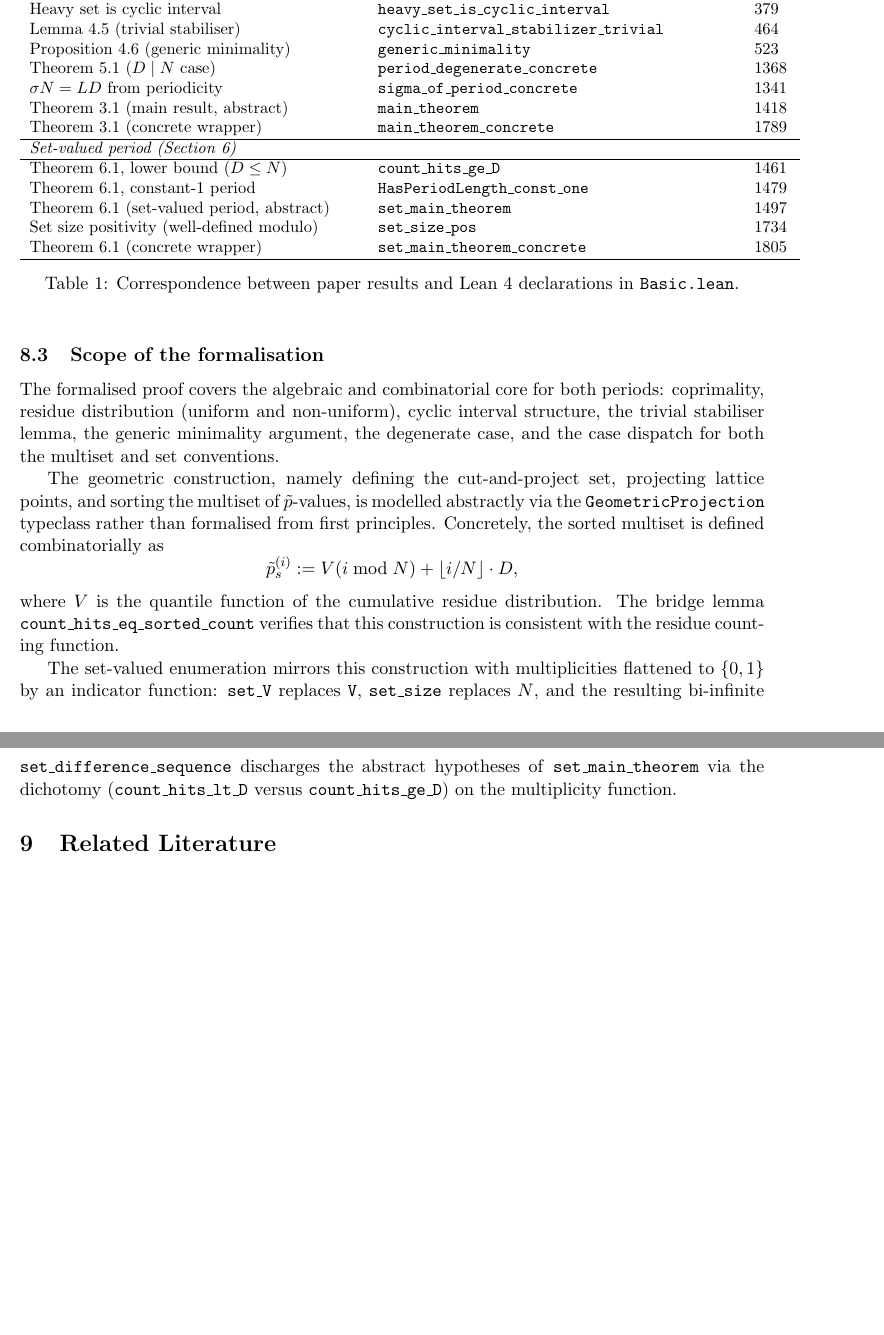
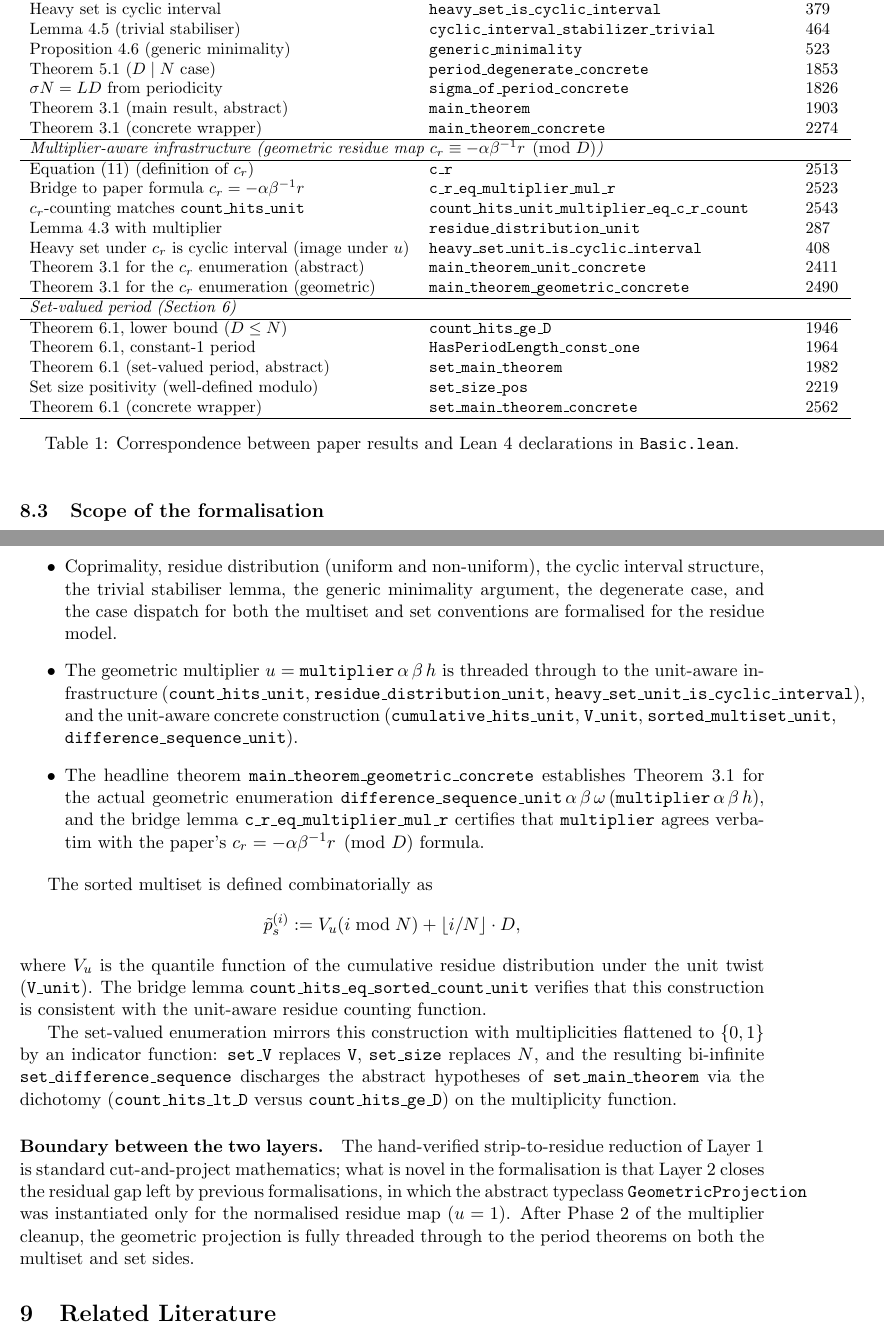
Before and after one commit to dkunert/cut-and-project, a LaTeX paper (LaTeX/rational_cut_and_project_gap_periods.tex): two parts of pages 12 and 13 of 15, joined at a grey line, cut so that both start at the same text, the shorter picture padded with empty space. Compiled offline with pdfLaTeX.

Commit message:
Phase 2 step 3j: paper §7.3 two-layer scope rewrite
Update the paper to reflect the multiplier cleanup:

- §7.3 *Scope of the formalisation* rewritten as two layers:
  * Layer 1 (hand-verified, Section 3): strip-to-residue reduction with
    the c_r ≡ -αβ⁻¹·r formula
  * Layer 2 (machine-checked, Sections 4–6): residue model with the
    geometric multiplier threaded through to the period theorems
- Table 1 expanded with multiplier-aware infrastructure:
  c_r, c_r_eq_multiplier_mul_r, count_hits_unit_multiplier_eq_c_r_count,
  residue_distribution_unit, heavy_set_unit_is_cyclic_interval,
  main_theorem_unit_concrete, main_theorem_geometric_concrete
- All untwisted-side line numbers updated for the +485 shift caused by
  the unit-aware infrastructure
- In-code references "line 1418" → "line 1903" for main_theorem
- Line-count claim 1,800 → 2,500

`lake build` green; paper compiles to 15 pages.

Co-Authored-By: Claude Opus 4.7 (1M context) <noreply@anthropic.com>

```diff
--- a/LaTeX/rational_cut_and_project_gap_periods.tex
+++ b/LaTeX/rational_cut_and_project_gap_periods.tex
@@ -1063,26 +1063,43 @@ Lemma~\ref{lem:cyclic_interval_stabilizer} (trivial stabiliser)
 Proposition~\ref{prop:generic_period} (generic minimality)
   & \texttt{generic\_minimality} & 523 \\
 Theorem~\ref{thm:degenerate} (\(D \mid N\) case)
-  & \texttt{period\_degenerate\_concrete} & 1368 \\
+  & \texttt{period\_degenerate\_concrete} & 1853 \\
 \(\sigma N = LD\) from periodicity
-  & \texttt{sigma\_of\_period\_concrete} & 1341 \\
+  & \texttt{sigma\_of\_period\_concrete} & 1826 \\
 Theorem~\ref{thm:main} (main result, abstract)
-  & \texttt{main\_theorem} & 1418 \\
+  & \texttt{main\_theorem} & 1903 \\
 Theorem~\ref{thm:main} (concrete wrapper)
-  & \texttt{main\_theorem\_concrete} & 1789 \\
+  & \texttt{main\_theorem\_concrete} & 2274 \\
+\hline
+\multicolumn{3}{l}{\textit{Multiplier-aware infrastructure (geometric residue map \(c_r \equiv -\alpha\beta^{-1}r \pmod{D}\))}} \\
+\hline
+Equation~\eqref{eq:residue} (definition of \(c_r\))
+  & \texttt{c\_r} & 2513 \\
+Bridge to paper formula \(c_r = -\alpha\beta^{-1}r\)
+  & \texttt{c\_r\_eq\_multiplier\_mul\_r} & 2523 \\
+\(c_r\)-counting matches \texttt{count\_hits\_unit}
+  & \texttt{count\_hits\_unit\_multiplier\_eq\_c\_r\_count} & 2543 \\
+Lemma~\ref{lem:nonuniform} with multiplier
+  & \texttt{residue\_distribution\_unit} & 287 \\
+Heavy set under \(c_r\) is cyclic interval (image under \(u\))
+  & \texttt{heavy\_set\_unit\_is\_cyclic\_interval} & 408 \\
+Theorem~\ref{thm:main} for the \(c_r\) enumeration (abstract)
+  & \texttt{main\_theorem\_unit\_concrete} & 2411 \\
+Theorem~\ref{thm:main} for the \(c_r\) enumeration (geometric)
+  & \texttt{main\_theorem\_geometric\_concrete} & 2490 \\
 \hline
 \multicolumn{3}{l}{\textit{Set-valued period (Section~\ref{sec:setvalued})}} \\
 \hline
 Theorem~\ref{thm:setperiod}, lower bound (\(D \le N\))
-  & \texttt{count\_hits\_ge\_D} & 1461 \\
+  & \texttt{count\_hits\_ge\_D} & 1946 \\
 Theorem~\ref{thm:setperiod}, constant-\(1\) period
-  & \texttt{HasPeriodLength\_const\_one} & 1479 \\
+  & \texttt{HasPeriodLength\_const\_one} & 1964 \\
 Theorem~\ref{thm:setperiod} (set-valued period, abstract)
-  & \texttt{set\_main\_theorem} & 1497 \\
+  & \texttt{set\_main\_theorem} & 1982 \\
 Set size positivity (well-defined modulo)
-  & \texttt{set\_size\_pos} & 1734 \\
+  & \texttt{set\_size\_pos} & 2219 \\
 Theorem~\ref{thm:setperiod} (concrete wrapper)
-  & \texttt{set\_main\_theorem\_concrete} & 1805 \\
+  & \texttt{set\_main\_theorem\_concrete} & 2562 \\
 \hline
 \end{tabular}
 \caption{Correspondence between paper results and Lean~4 declarations
@@ -1092,14 +1109,6 @@ in \texttt{Basic.lean}.}
 
 \subsection{Scope of the formalisation}\label{subsec:lean_scope}
 
-The formalised proof covers the algebraic and combinatorial core for both
-periods: coprimality, residue distribution (uniform and non-uniform),
-cyclic interval structure, the trivial stabiliser lemma, the generic
-minimality argument, the degenerate case, and the case dispatch for both
-the multiset and set conventions.
+The formalisation is structured in two layers, distinguishing what is
+machine-checked from what is hand-verified in the present paper.
 
-The geometric construction, namely defining the cut-and-project set,
-projecting lattice points, and sorting the multiset of \(\tilde{p}\)-values,
-is modelled abstractly via the \texttt{GeometricProjection} typeclass rather
-than formalised from first principles.  Concretely, the sorted multiset is
-defined combinatorially as
@@ -1106,17 +1130,51 @@ defined combinatorially as
+\begin{itemize}
+    \item Coprimality, residue distribution (uniform and non-uniform), the
+          cyclic interval structure, the trivial stabiliser lemma, the
+          generic minimality argument, the degenerate case, and the case
+          dispatch for both the multiset and set conventions are formalised
+          for the residue model.
+    \item The geometric multiplier \(u = \texttt{multiplier}\,\alpha\,\beta\,h\)
+          is threaded through to the unit-aware infrastructure
+          (\texttt{count\_hits\_unit}, \texttt{residue\_distribution\_unit},
+          \texttt{heavy\_set\_unit\_is\_cyclic\_interval}), and the
+          unit-aware concrete construction
+          (\texttt{cumulative\_hits\_unit}, \texttt{V\_unit},
+          \texttt{sorted\_multiset\_unit}, \texttt{difference\_sequence\_unit}).
+    \item The headline theorem
+          \texttt{main\_theorem\_geometric\_concrete} establishes
+          Theorem~\ref{thm:main} for the actual geometric enumeration
+          \texttt{difference\_sequence\_unit}\,\(\alpha\,\beta\,\omega\,
+          (\texttt{multiplier}\,\alpha\,\beta\,h)\), and the bridge lemma
+          \texttt{c\_r\_eq\_multiplier\_mul\_r} certifies that
+          \texttt{multiplier} agrees verbatim with the paper's
+          \(c_r = -\alpha\beta^{-1}r \pmod{D}\) formula.
+\end{itemize}
+
+The sorted multiset is defined combinatorially as
 \[
-    \tilde{p}^{(i)}_s := V(i \bmod N) + \lfloor i/N \rfloor \cdot D,
+    \tilde{p}^{(i)}_s := V_u(i \bmod N) + \lfloor i/N \rfloor \cdot D,
 \]
-where \(V\) is the quantile function of the cumulative residue distribution.
-The bridge lemma \texttt{count\_hits\_eq\_sorted\_count} verifies that this
-construction is consistent with the residue counting function.
+where \(V_u\) is the quantile function of the cumulative residue
+distribution under the unit twist (\texttt{V\_unit}).  The bridge lemma
+\texttt{count\_hits\_eq\_sorted\_count\_unit} verifies that this
+construction is consistent with the unit-aware residue counting function.
 
 The set-valued enumeration mirrors this construction with multiplicities
-flattened to \(\{0, 1\}\) by an indicator function: \texttt{set\_V} replaces
-\texttt{V}, \texttt{set\_size} replaces \(N\), and the resulting bi-infinite
-\texttt{set\_difference\_sequence} discharges the abstract hypotheses of
-\texttt{set\_main\_theorem} via the dichotomy
+flattened to \(\{0, 1\}\) by an indicator function: \texttt{set\_V}
+replaces \texttt{V}, \texttt{set\_size} replaces \(N\), and the resulting
+bi-infinite \texttt{set\_difference\_sequence} discharges the abstract
+hypotheses of \texttt{set\_main\_theorem} via the dichotomy
 (\texttt{count\_hits\_lt\_D} versus \texttt{count\_hits\_ge\_D}) on the
 multiplicity function.
+
+\paragraph{Boundary between the two layers.} The hand-verified
+strip-to-residue reduction of Layer~1 is standard cut-and-project
+mathematics; what is novel in the formalisation is that Layer~2 closes
+the residual gap left by previous formalisations, in which the abstract
+typeclass \texttt{GeometricProjection} was instantiated only for the
+normalised residue map (\(u = 1\)).  After Phase~2 of the multiplier
+cleanup, the geometric projection is fully threaded through to the period
+theorems on both the multiset and set sides.
 
 % =====================================================================
 \section{Related Literature}\label{sec:literature}
```
Also changed, not shown: LEAN/CutAndProject/README.md, LaTeX/rational_cut_and_project_gap_periods.tex (17 more changed lines), 1 other file.
